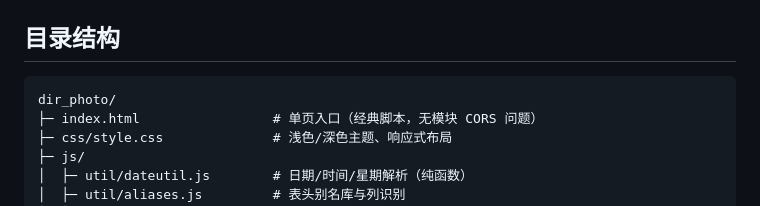
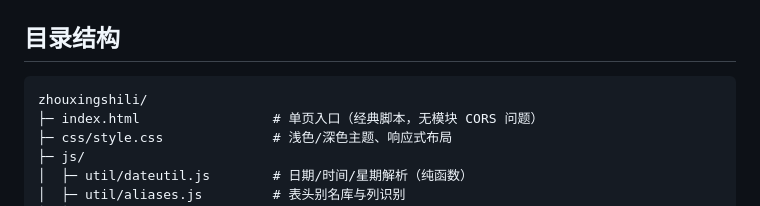
Before and after one commit to sunny9714623/calender, a Markdown page: README.md, the part around the change. Rendered like a GitHub page.

Commit message:
README目录结构说明改为zhouxingshili

````diff
--- a/README.md
+++ b/README.md
@@ -79,7 +79,7 @@ npm run serve        # python -m http.server 8080
 ## 目录结构
 
 ```text
-dir_photo/
+zhouxingshili/
 ├─ index.html                 # 单页入口（经典脚本，无模块 CORS 问题）
 ├─ css/style.css              # 浅色/深色主题、响应式布局
 ├─ js/
````
